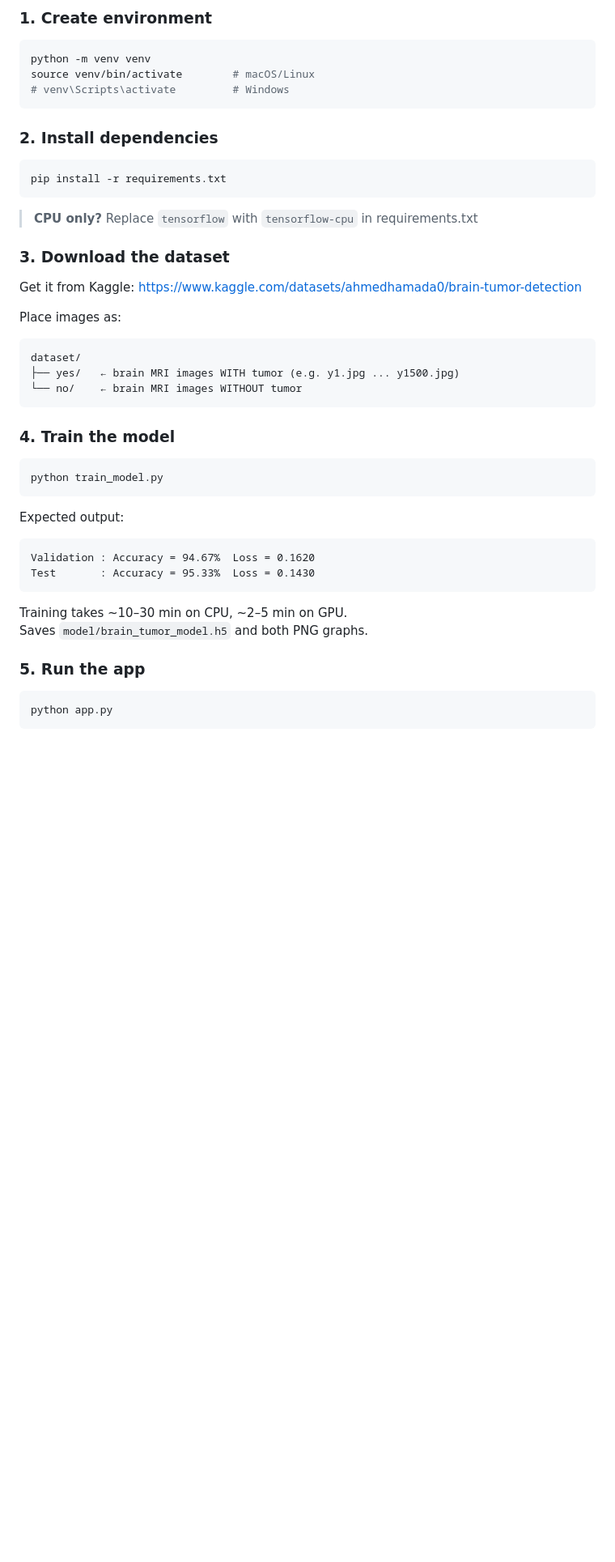
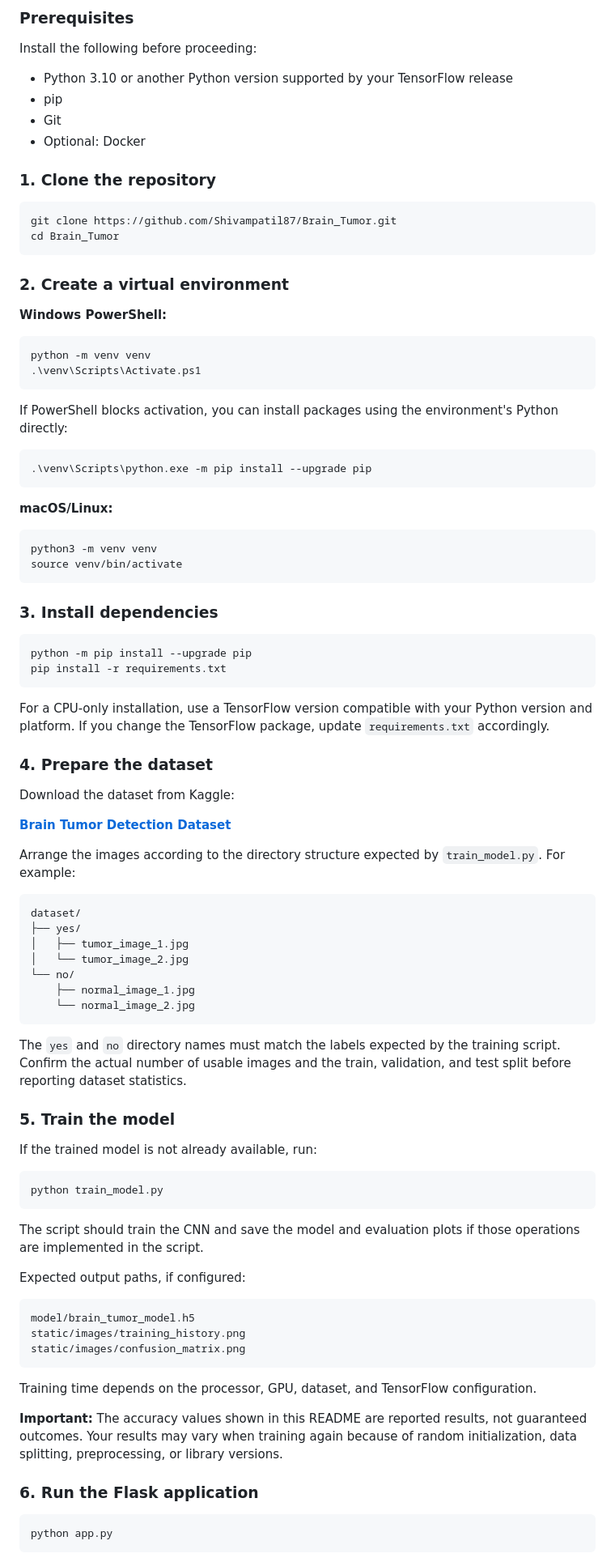
Before and after one commit to Shivampatil87/Brain-Tumor-Detect, a Markdown page: README.md, the part around one of its changes. Shown at 81% size. Drawn GitHub-style; blank space fills up the shorter version.

````diff
--- a/README.md
+++ b/README.md
@@ -49,47 +67,94 @@ brain_tumor_detection/
 
-### 1. Create environment
+### Prerequisites
+
+Install the following before proceeding:
+
+- Python 3.10 or another Python version supported by your TensorFlow release
+- pip
+- Git
+- Optional: Docker
+
+### 1. Clone the repository
 
 ```bash
-python -m venv venv
-source venv/bin/activate        # macOS/Linux
-# venv\Scripts\activate         # Windows
+git clone https://github.com/Shivampatil87/Brain_Tumor.git
+cd Brain_Tumor
 ```
 
-### 2. Install dependencies
+### 2. Create a virtual environment
+
+**Windows PowerShell:**
+
+```powershell
+python -m venv venv
+.\venv\Scripts\Activate.ps1
+```
+
+If PowerShell blocks activation, you can install packages using the environment's Python directly:
+
+```powershell
+.\venv\Scripts\python.exe -m pip install --upgrade pip
+```
+
+**macOS/Linux:**
 
 ```bash
+python3 -m venv venv
+source venv/bin/activate
+```
+
+### 3. Install dependencies
+
+```bash
+python -m pip install --upgrade pip
 pip install -r requirements.txt
 ```
 
-> **CPU only?** Replace `tensorflow` with `tensorflow-cpu` in requirements.txt
+For a CPU-only installation, use a TensorFlow version compatible with your Python version and platform. If you change the TensorFlow package, update `requirements.txt` accordingly.
 
-### 3. Download the dataset
+### 4. Prepare the dataset
 
-Get it from Kaggle: https://www.kaggle.com/datasets/ahmedhamada0/brain-tumor-detection
+Download the dataset from Kaggle:
 
-Place images as:
-```
+**[Brain Tumor Detection Dataset](https://www.kaggle.com/datasets/ahmedhamada0/brain-tumor-detection)**
+
+Arrange the images according to the directory structure expected by `train_model.py`. For example:
+
+```text
 dataset/
-├── yes/   ← brain MRI images WITH tumor (e.g. y1.jpg ... y1500.jpg)
-└── no/    ← brain MRI images WITHOUT tumor
+├── yes/
+│   ├── tumor_image_1.jpg
+│   └── tumor_image_2.jpg
+└── no/
+    ├── normal_image_1.jpg
+    └── normal_image_2.jpg
 ```
 
-### 4. Train the model
+The `yes` and `no` directory names must match the labels expected by the training script. Confirm the actual number of usable images and the train, validation, and test split before reporting dataset statistics.
+
+### 5. Train the model
+
+If the trained model is not already available, run:
 
 ```bash
 python train_model.py
 ```
 
-Expected output:
-```
-Validation : Accuracy = 94.67%  Loss = 0.1620
-Test       : Accuracy = 95.33%  Loss = 0.1430
+The script should train the CNN and save the model and evaluation plots if those operations are implemented in the script.
+
+Expected output paths, if configured:
+
+```text
+model/brain_tumor_model.h5
+static/images/training_history.png
+static/images/confusion_matrix.png
 ```
 
-Training takes ~10–30 min on CPU, ~2–5 min on GPU.
-Saves `model/brain_tumor_model.h5` and both PNG graphs.
+Training time depends on the processor, GPU, dataset, and TensorFlow configuration.
 
-### 5. Run the app
+**Important:** The accuracy values shown in this README are reported results, not guaranteed outcomes. Your results may vary when training again because of random initialization, data splitting, preprocessing, or library versions.
+
+### 6. Run the Flask application
 
 ```bash
 python app.py
````
Also changed, not shown: other parts of README.md (+195 -100 lines).
